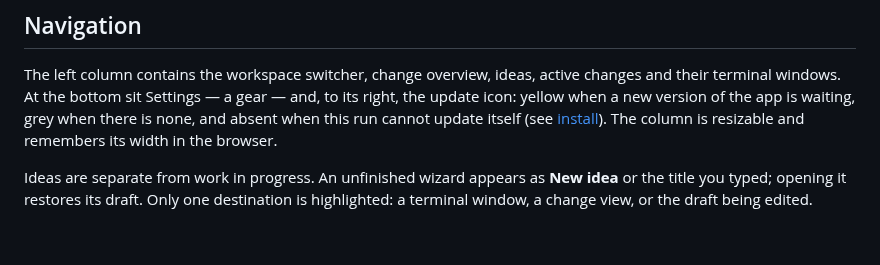
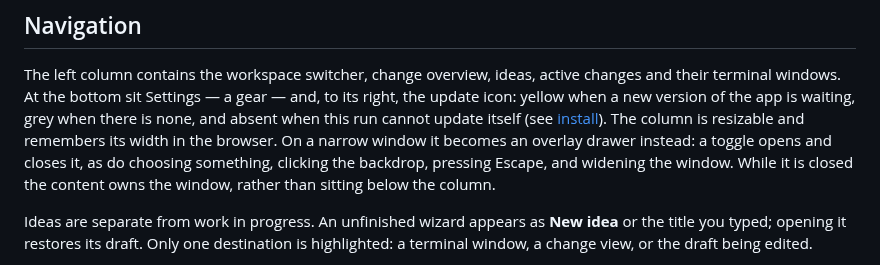
Before and after one commit to wwbakker/corvi, a Markdown page: docs/manual/interface.md, the part around the change. Drawn GitHub-style; blank space fills up the shorter version.

```diff
--- a/docs/manual/interface.md
+++ b/docs/manual/interface.md
@@ -8,7 +8,9 @@ The left column contains the workspace switcher, change overview, ideas, active
 terminal windows. At the bottom sit Settings — a gear — and, to its right, the update icon: yellow
 when a new version of the app is waiting, grey when there is none, and absent when this run
 cannot update itself (see [install](install.md#updates)). The column is resizable and remembers
-its width in the browser.
+its width in the browser. On a narrow window it becomes an overlay drawer instead: a toggle opens
+and closes it, as do choosing something, clicking the backdrop, pressing Escape, and widening the
+window. While it is closed the content owns the window, rather than sitting below the column.
 
 Ideas are separate from work in progress. An unfinished wizard appears as **New idea** or the
 title you typed; opening it restores its draft. Only one destination is highlighted: a terminal
```
Also changed, not shown: docs/manual/terminals.md (+3 -4 lines), docs/images/terminal.png.
